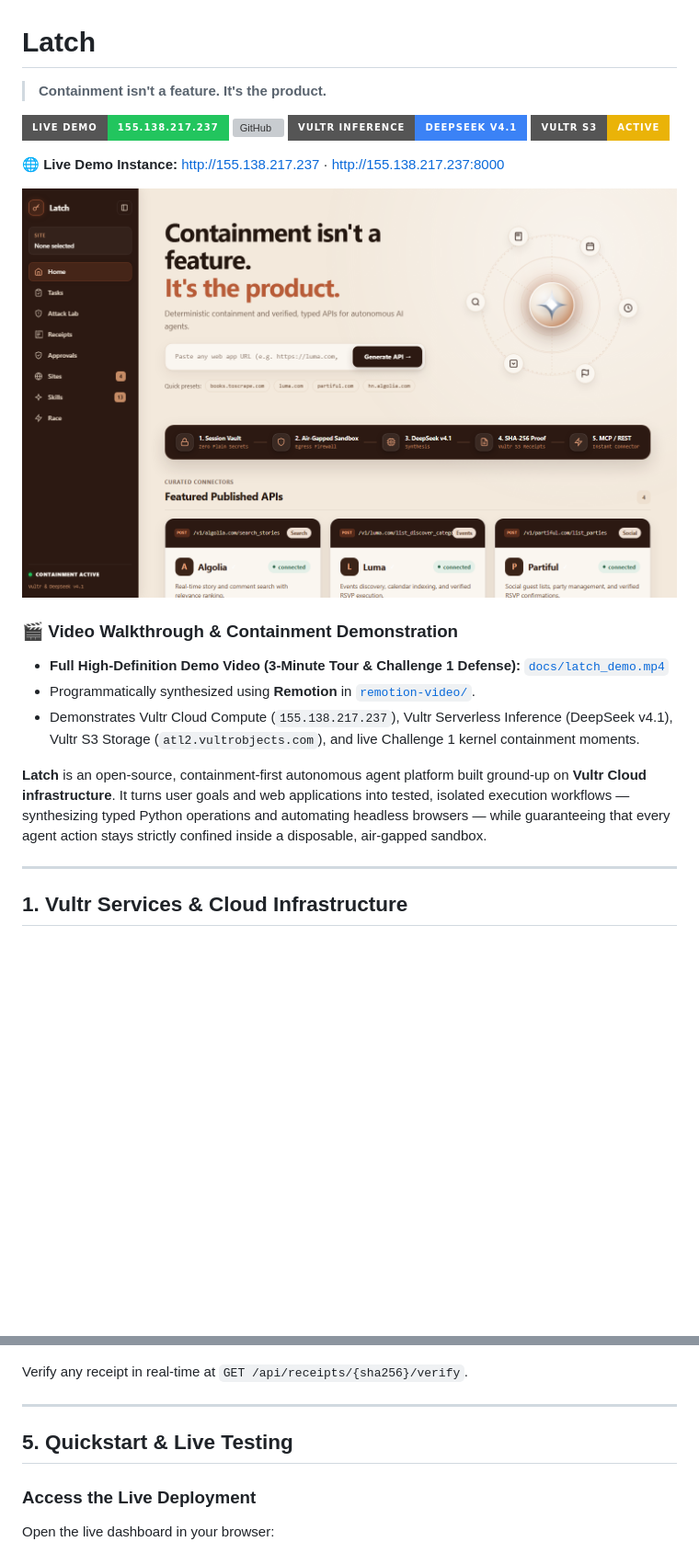
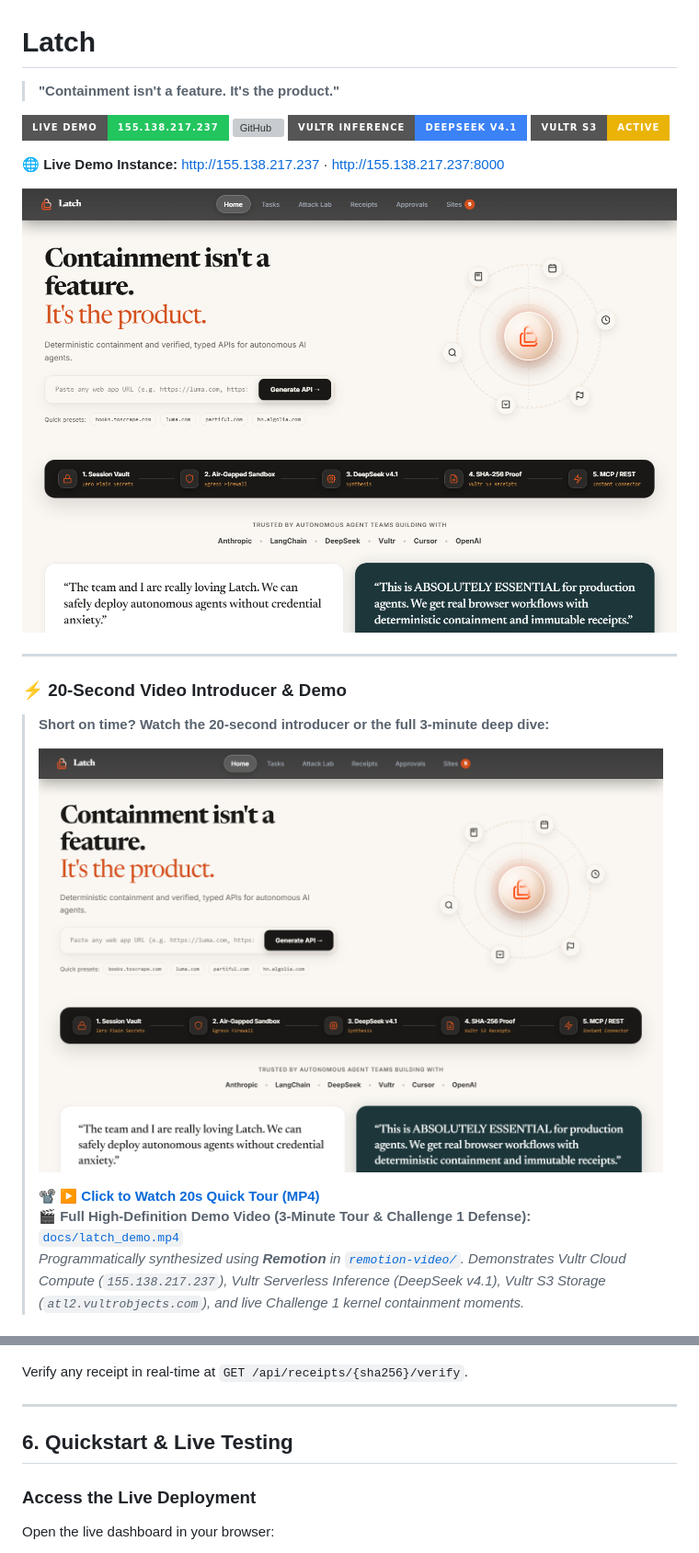
Before and after one commit to Lakshay-Deol/latch, a Markdown page: README.md, 2 parts joined by grey strips. Shown at 92% size. Drawn GitHub-style; pictures changed too: assets/preview.png; badges without logos; blank space fills up the shorter version; grey boxes are pictures that could not be loaded.

```diff
--- a/README.md
+++ b/README.md
@@ -1,6 +1,6 @@
 # Latch
 
-> **Containment isn't a feature. It's the product.**
+> **"Containment isn't a feature. It's the product."**
 
 [![Live Demo](https://img.shields.io/badge/Live_Demo-155.138.217.237-22c55e?style=for-the-badge&logo=vultr)](http://155.138.217.237)
 [![GitHub](https://img.shields.io/badge/GitHub-Lakshay--Deol%2Flatch-b85632?style=for-the-badge&logo=github)](https://github.com/Lakshay-Deol/latch)
@@ -9,16 +9,16 @@
 
 **🌐 Live Demo Instance:** [http://155.138.217.237](http://155.138.217.237) · [http://155.138.217.237:8000](http://155.138.217.237:8000)
 
-![Latch Platform](assets/preview.png)
-
-### 🎬 Video Walkthrough & Containment Demonstration
-- **Full High-Definition Demo Video (3-Minute Tour & Challenge 1 Defense):** [`docs/latch_demo.mp4`](docs/latch_demo.mp4)
-- Programmatically synthesized using **Remotion** in [`remotion-video/`](remotion-video/).
-- Demonstrates Vultr Cloud Compute (`155.138.217.237`), Vultr Serverless Inference (DeepSeek v4.1), Vultr S3 Storage (`atl2.vultrobjects.com`), and live Challenge 1 kernel containment moments.
-
-**Latch** is an open-source, containment-first autonomous agent platform built ground-up on **Vultr Cloud infrastructure**. It turns user goals and web applications into tested, isolated execution workflows — synthesizing typed Python operations and automating headless browsers — while guaranteeing that every agent action stays strictly confined inside a disposable, air-gapped sandbox.
+![Latch Platform Hero](assets/preview.png)
 
 ---
 
-## 1. Vultr Services & Cloud Infrastructure
+### ⚡ 20-Second Video Introducer & Demo
+> **Short on time? Watch the 20-second introducer or the full 3-minute deep dive:**
+>
+> [![Latch 20s Quick Tour](assets/preview.png)](docs/latch_demo.mp4)
+>
+> 📽️ **[▶️ Click to Watch 20s Quick Tour (MP4)](docs/latch_demo.mp4)**
+> 🎬 **Full High-Definition Demo Video (3-Minute Tour & Challenge 1 Defense):** [`docs/latch_demo.mp4`](docs/latch_demo.mp4)
+> *Programmatically synthesized using **Remotion** in [`remotion-video/`](remotion-video/). Demonstrates Vultr Cloud Compute (`155.138.217.237`), Vultr Serverless Inference (DeepSeek v4.1), Vultr S3 Storage (`atl2.vultrobjects.com`), and live Challenge 1 kernel containment moments.*
 
@@ -185,7 +199,7 @@ Verify any receipt in real-time at `GET /api/receipts/{sha256}/verify`.
 
 ---
 
-## 5. Quickstart & Live Testing
+## 6. Quickstart & Live Testing
 
 ### Access the Live Deployment
 Open the live dashboard in your browser:
```
Also changed, not shown: other parts of README.md (+92 -76 lines), assets/approvals_preview.png (added), assets/attack_lab_preview.png (added), assets/receipts_preview.png (added), assets/sites_preview.png (added), assets/tasks_preview.png (added), 7 other files.
